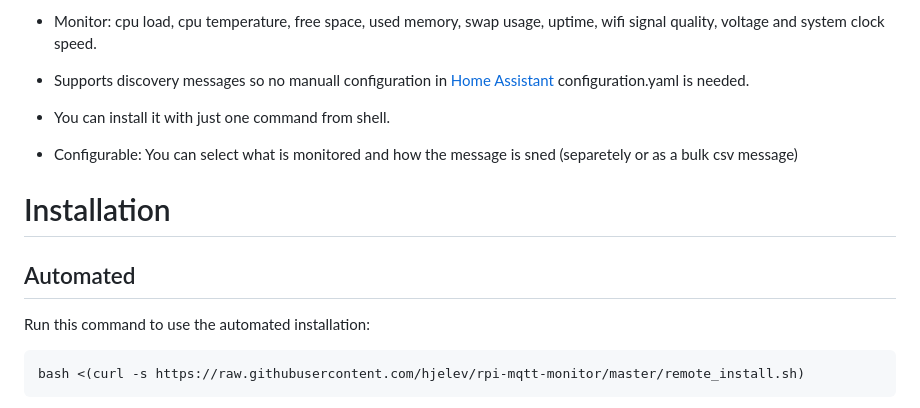
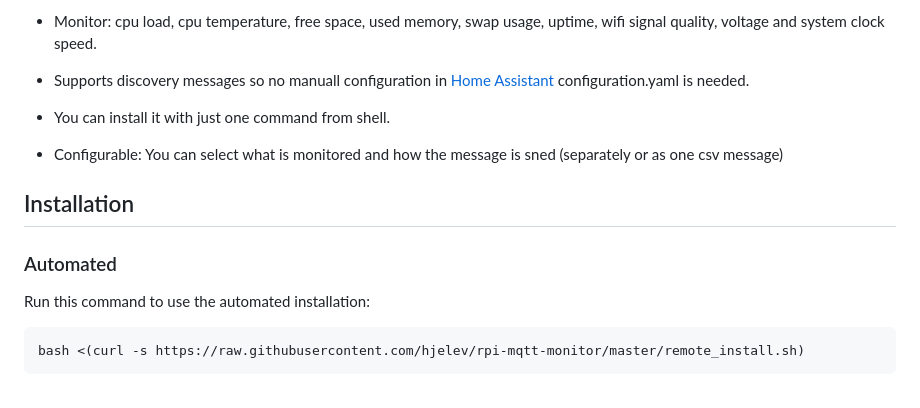
Before and after one commit to hjelev/rpi-mqtt-monitor, a Markdown page: README.md, the part around one of its changes. Drawn GitHub-style.

```diff
--- a/README.md
+++ b/README.md
@@ -10,11 +10,11 @@ The easiest way to track your Raspberry Pi or Ubuntu computer system health and
 
 * You can install it with just one command from shell.
 
-* Configurable: You can select what is monitored and how the message is sned (separetely or as a bulk csv message)
+* Configurable: You can select what is monitored and how the message is sned (separately or as one csv message)
 
-# Installation
+## Installation
 
-## Automated
+### Automated
 
 Run this command to use the automated installation:
 
```
Also changed, not shown: other parts of README.md (+3 -3 lines).
